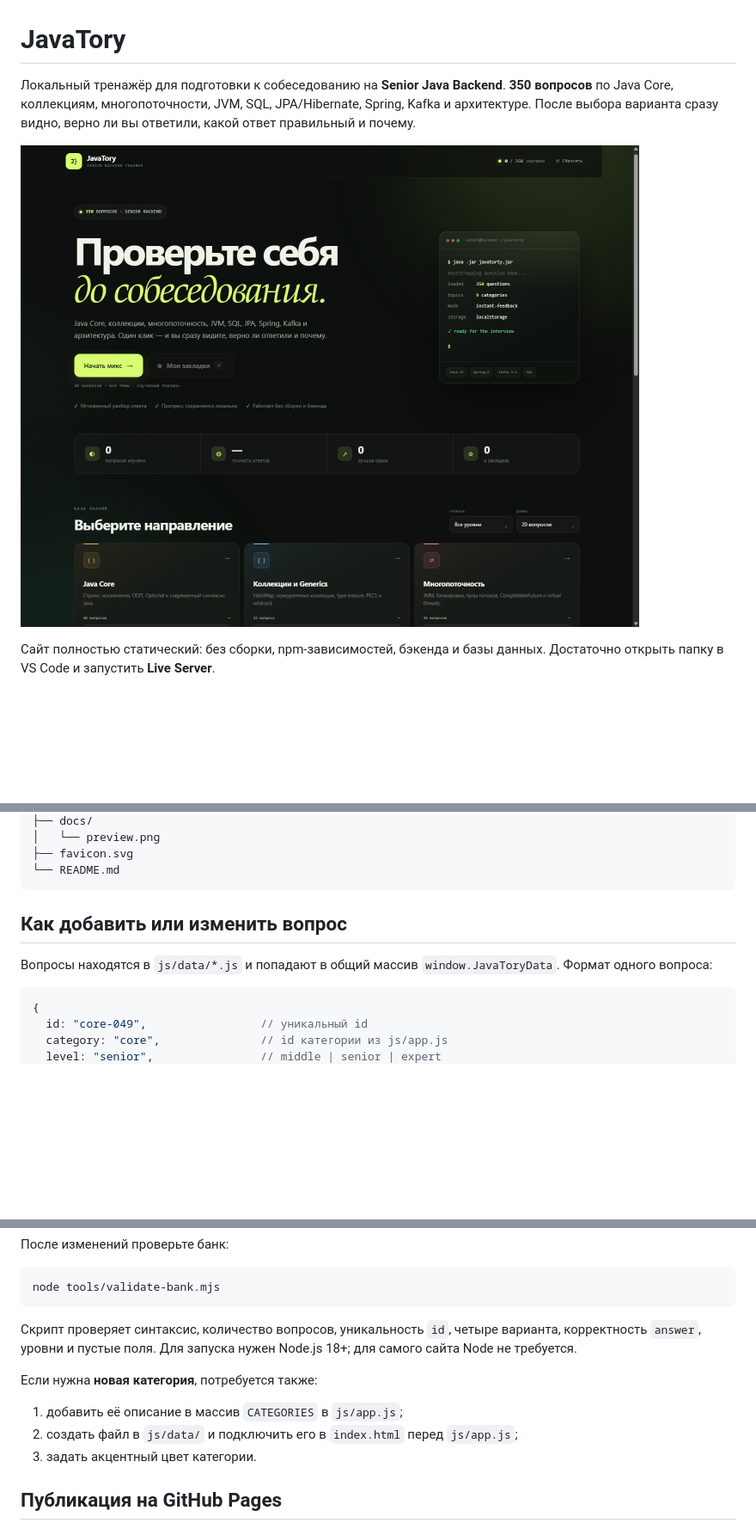
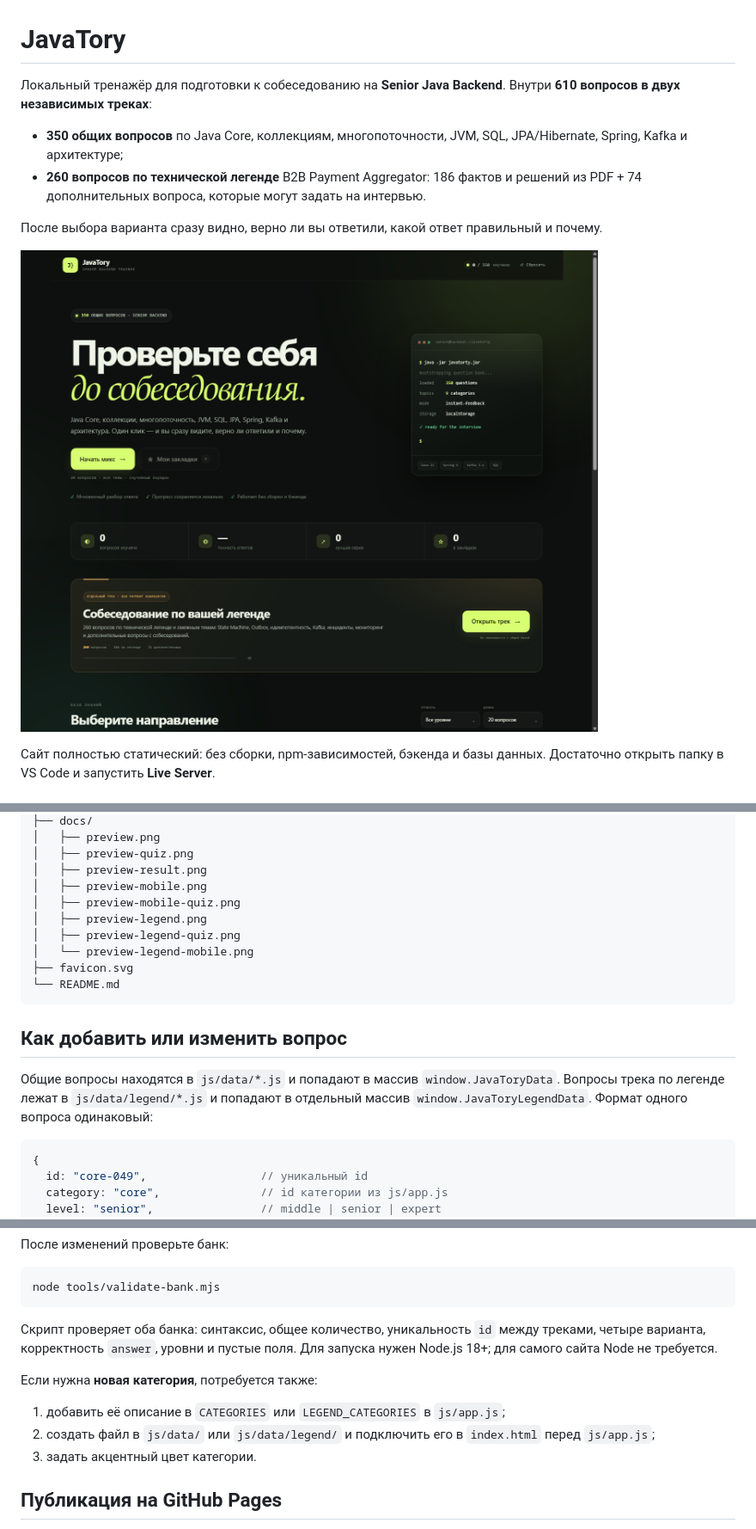
Before and after one commit to Daniil2022Ri/JavaTory, a Markdown page: README.md, 3 parts joined by grey strips. Shown at 86% size. Rendered like a GitHub page; pictures changed too: docs/preview.png; blank space fills up the shorter version.

````diff
--- a/README.md
+++ b/README.md
@@ -1,7 +1,11 @@
 # JavaTory
 
 Локальный тренажёр для подготовки к собеседованию на **Senior Java Backend**.
-**350 вопросов** по Java Core, коллекциям, многопоточности, JVM, SQL, JPA/Hibernate, Spring, Kafka и архитектуре.
+Внутри **610 вопросов в двух независимых треках**:
+
+- **350 общих вопросов** по Java Core, коллекциям, многопоточности, JVM, SQL, JPA/Hibernate, Spring, Kafka и архитектуре;
+- **260 вопросов по технической легенде** B2B Payment Aggregator: 186 фактов и решений из PDF + 74 дополнительных вопроса, которые могут задать на интервью.
+
 После выбора варианта сразу видно, верно ли вы ответили, какой ответ правильный и почему.
 
 ![Главный экран JavaTory](docs/preview.png)
@@ -143,13 +177,21 @@ JavaTory/
 ├── docs/
-│   └── preview.png
+│   ├── preview.png
+│   ├── preview-quiz.png
+│   ├── preview-result.png
+│   ├── preview-mobile.png
+│   ├── preview-mobile-quiz.png
+│   ├── preview-legend.png
+│   ├── preview-legend-quiz.png
+│   └── preview-legend-mobile.png
 ├── favicon.svg
 └── README.md
 ```
 
 ## Как добавить или изменить вопрос
 
-Вопросы находятся в `js/data/*.js` и попадают в общий массив `window.JavaToryData`.
-Формат одного вопроса:
+Общие вопросы находятся в `js/data/*.js` и попадают в массив `window.JavaToryData`.
+Вопросы трека по легенде лежат в `js/data/legend/*.js` и попадают в отдельный массив `window.JavaToryLegendData`.
+Формат одного вопроса одинаковый:
 
 ```js
 {
@@ -182,12 +224,12 @@ JavaTory/
 node tools/validate-bank.mjs
 ```
 
-Скрипт проверяет синтаксис, количество вопросов, уникальность `id`, четыре варианта, корректность `answer`, уровни и пустые поля. Для запуска нужен Node.js 18+; для самого сайта Node не требуется.
+Скрипт проверяет оба банка: синтаксис, общее количество, уникальность `id` между треками, четыре варианта, корректность `answer`, уровни и пустые поля. Для запуска нужен Node.js 18+; для самого сайта Node не требуется.
 
 Если нужна **новая категория**, потребуется также:
 
-1. добавить её описание в массив `CATEGORIES` в `js/app.js`;
-2. создать файл в `js/data/` и подключить его в `index.html` перед `js/app.js`;
+1. добавить её описание в `CATEGORIES` или `LEGEND_CATEGORIES` в `js/app.js`;
+2. создать файл в `js/data/` или `js/data/legend/` и подключить его в `index.html` перед `js/app.js`;
 3. задать акцентный цвет категории.
 
 ## Публикация на GitHub Pages
````
Also changed, not shown: other parts of README.md (+48 -17 lines), docs/preview-legend-mobile.png (added), docs/preview-legend-quiz.png (added), docs/preview-legend.png (added), docs/preview-mobile.png, 12 other files.
